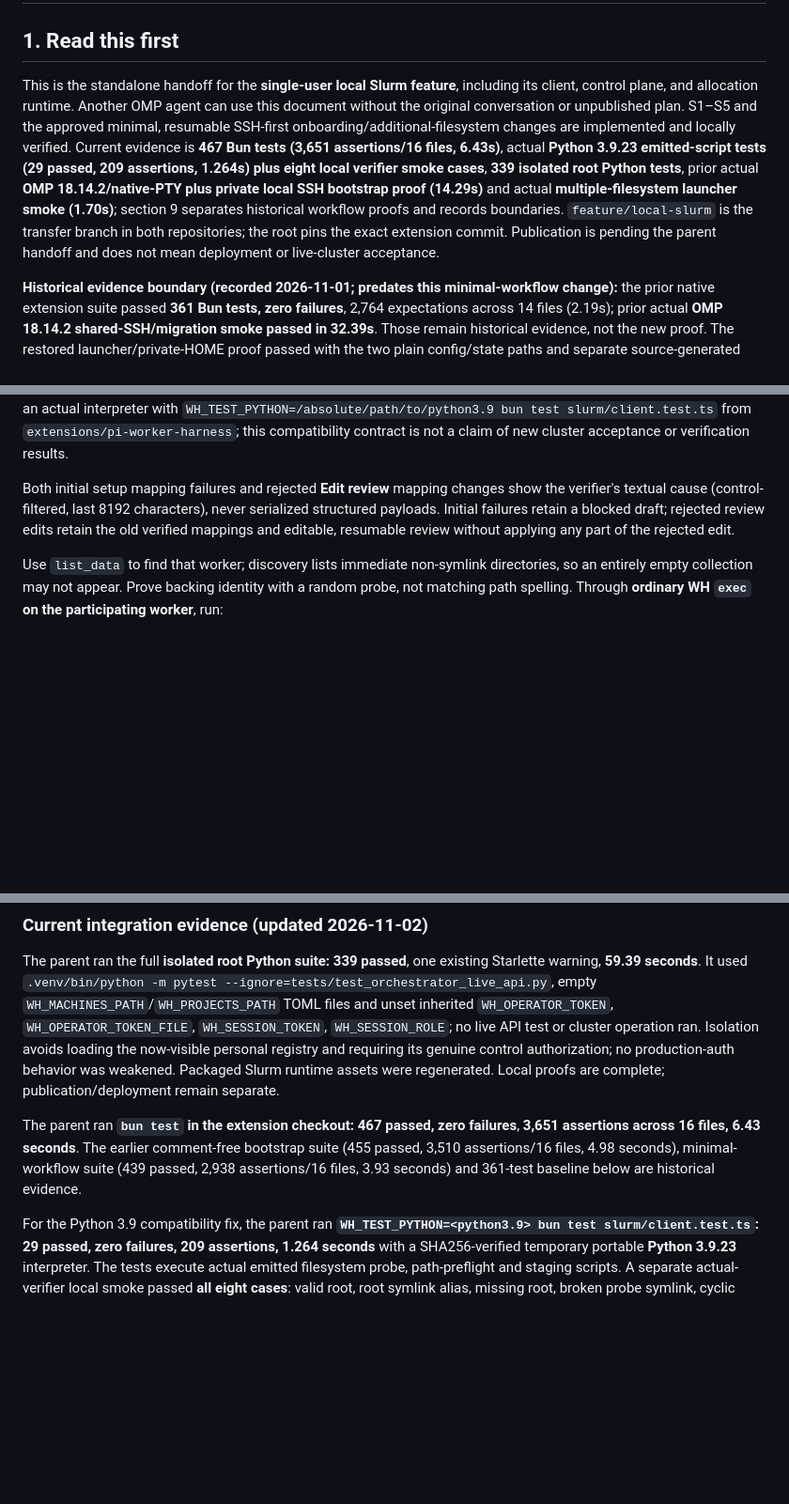
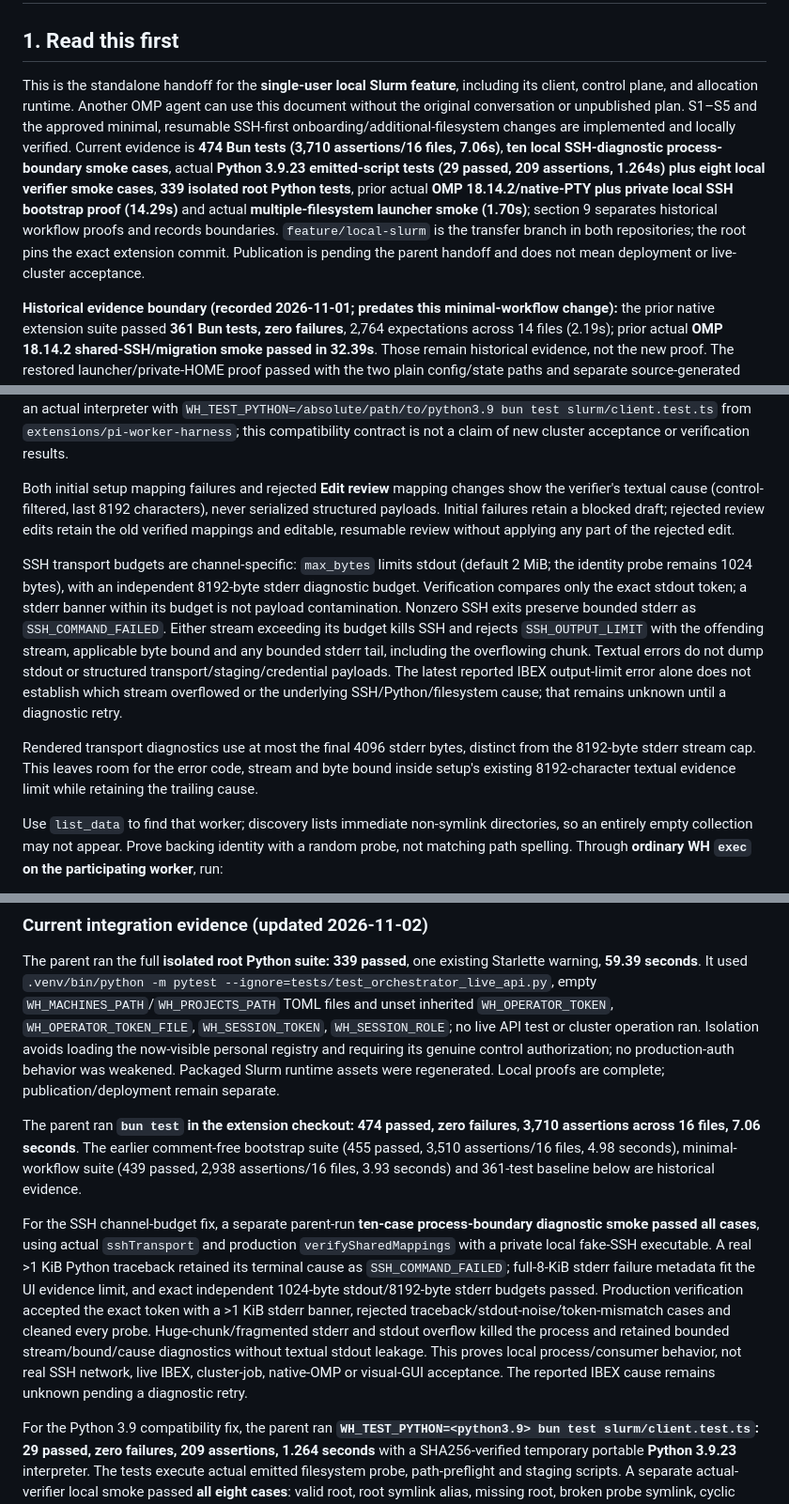
Before and after one commit to xeTaiz/worker-harness, a Markdown page: specs/local-slurm.md, 3 parts joined by grey strips. Shown at 94% size. Rendered like a GitHub page; blank space fills up the shorter version.

Commit message:
Record bounded SSH diagnostic verification

```diff
--- a/specs/local-slurm.md
+++ b/specs/local-slurm.md
@@ -2,7 +2,7 @@
 
 ## 1. Read this first
 
-This is the standalone handoff for the **single-user local Slurm feature**, including its client, control plane, and allocation runtime. Another OMP agent can use this document without the original conversation or unpublished plan. S1–S5 and the approved minimal, resumable SSH-first onboarding/additional-filesystem changes are implemented and locally verified. Current evidence is **467 Bun tests (3,651 assertions/16 files, 6.43s)**, actual **Python 3.9.23 emitted-script tests (29 passed, 209 assertions, 1.264s) plus eight local verifier smoke cases**, **339 isolated root Python tests**, prior actual **OMP 18.14.2/native-PTY plus private local SSH bootstrap proof (14.29s)** and actual **multiple-filesystem launcher smoke (1.70s)**; section 9 separates historical workflow proofs and records boundaries. `feature/local-slurm` is the transfer branch in both repositories; the root pins the exact extension commit. Publication is pending the parent handoff and does not mean deployment or live-cluster acceptance.
+This is the standalone handoff for the **single-user local Slurm feature**, including its client, control plane, and allocation runtime. Another OMP agent can use this document without the original conversation or unpublished plan. S1–S5 and the approved minimal, resumable SSH-first onboarding/additional-filesystem changes are implemented and locally verified. Current evidence is **474 Bun tests (3,710 assertions/16 files, 7.06s)**, **ten local SSH-diagnostic process-boundary smoke cases**, actual **Python 3.9.23 emitted-script tests (29 passed, 209 assertions, 1.264s) plus eight local verifier smoke cases**, **339 isolated root Python tests**, prior actual **OMP 18.14.2/native-PTY plus private local SSH bootstrap proof (14.29s)** and actual **multiple-filesystem launcher smoke (1.70s)**; section 9 separates historical workflow proofs and records boundaries. `feature/local-slurm` is the transfer branch in both repositories; the root pins the exact extension commit. Publication is pending the parent handoff and does not mean deployment or live-cluster acceptance.
 
 **Historical evidence boundary (recorded 2026-11-01; predates this minimal-workflow change):** the prior native extension suite passed **361 Bun tests, zero failures**, 2,764 expectations across 14 files (2.19s); prior actual **OMP 18.14.2 shared-SSH/migration smoke passed in 32.39s**. Those remain historical evidence, not the new proof. The restored launcher/private-HOME proof passed with the two plain config/state paths and separate source-generated fleet allowlists. The live production control OpenAPI is reachable (HTTP 200) but lacks reservation, Slurm-update and job-events routes: **updated server deployment is a hard enqueue prerequisite**. Candidate SIF build/execution and real Slurm/Tailnet/charged acceptance remain unperformed.
 
@@ -291,6 +291,10 @@ Cluster-host filesystem probes, path preflight and staging target Python **3.9+*
 
 Both initial setup mapping failures and rejected **Edit review** mapping changes show the verifier's textual cause (control-filtered, last 8192 characters), never serialized structured payloads. Initial failures retain a blocked draft; rejected review edits retain the old verified mappings and editable, resumable review without applying any part of the rejected edit.
 
+SSH transport budgets are channel-specific: `max_bytes` limits stdout (default 2 MiB; the identity probe remains 1024 bytes), with an independent 8192-byte stderr diagnostic budget. Verification compares only the exact stdout token; a stderr banner within its budget is not payload contamination. Nonzero SSH exits preserve bounded stderr as `SSH_COMMAND_FAILED`. Either stream exceeding its budget kills SSH and rejects `SSH_OUTPUT_LIMIT` with the offending stream, applicable byte bound and any bounded stderr tail, including the overflowing chunk. Textual errors do not dump stdout or structured transport/staging/credential payloads. The latest reported IBEX output-limit error alone does not establish which stream overflowed or the underlying SSH/Python/filesystem cause; that remains unknown until a diagnostic retry.
+
+Rendered transport diagnostics use at most the final 4096 stderr bytes, distinct from the 8192-byte stderr stream cap. This leaves room for the error code, stream and byte bound inside setup's existing 8192-character textual evidence limit while retaining the trailing cause.
+
 Use `list_data` to find that worker; discovery lists immediate non-symlink directories, so an entirely empty collection may not appear. Prove backing identity with a random probe, not matching path spelling. Through **ordinary WH `exec` on the participating worker**, run:
 
 C10
@@ -471,7 +475,9 @@ Accept the development-channel warning and MCP consent. This requires a compatib
 
 The parent ran the full **isolated root Python suite: 339 passed**, one existing Starlette warning, **59.39 seconds**. It used `.venv/bin/python -m pytest --ignore=tests/test_orchestrator_live_api.py`, empty `WH_MACHINES_PATH`/`WH_PROJECTS_PATH` TOML files and unset inherited `WH_OPERATOR_TOKEN`, `WH_OPERATOR_TOKEN_FILE`, `WH_SESSION_TOKEN`, `WH_SESSION_ROLE`; no live API test or cluster operation ran. Isolation avoids loading the now-visible personal registry and requiring its genuine control authorization; no production-auth behavior was weakened. Packaged Slurm runtime assets were regenerated. Local proofs are complete; publication/deployment remain separate.
 
-The parent ran **`bun test` in the extension checkout: 467 passed, zero failures**, **3,651 assertions across 16 files, 6.43 seconds**. The earlier comment-free bootstrap suite (455 passed, 3,510 assertions/16 files, 4.98 seconds), minimal-workflow suite (439 passed, 2,938 assertions/16 files, 3.93 seconds) and 361-test baseline below are historical evidence.
+The parent ran **`bun test` in the extension checkout: 474 passed, zero failures**, **3,710 assertions across 16 files, 7.06 seconds**. The earlier comment-free bootstrap suite (455 passed, 3,510 assertions/16 files, 4.98 seconds), minimal-workflow suite (439 passed, 2,938 assertions/16 files, 3.93 seconds) and 361-test baseline below are historical evidence.
+
+For the SSH channel-budget fix, a separate parent-run **ten-case process-boundary diagnostic smoke passed all cases**, using actual `sshTransport` and production `verifySharedMappings` with a private local fake-SSH executable. A real >1 KiB Python traceback retained its terminal cause as `SSH_COMMAND_FAILED`; full-8-KiB stderr failure metadata fit the UI evidence limit, and exact independent 1024-byte stdout/8192-byte stderr budgets passed. Production verification accepted the exact token with a >1 KiB stderr banner, rejected traceback/stdout-noise/token-mismatch cases and cleaned every probe. Huge-chunk/fragmented stderr and stdout overflow killed the process and retained bounded stream/bound/cause diagnostics without textual stdout leakage. This proves local process/consumer behavior, not real SSH network, live IBEX, cluster-job, native-OMP or visual-GUI acceptance. The reported IBEX cause remains unknown pending a diagnostic retry.
 
 For the Python 3.9 compatibility fix, the parent ran **`WH_TEST_PYTHON=<python3.9> bun test slurm/client.test.ts`: 29 passed, zero failures, 209 assertions, 1.264 seconds** with a SHA256-verified temporary portable **Python 3.9.23** interpreter. The tests execute actual emitted filesystem probe, path-preflight and staging scripts. A separate actual-verifier local smoke passed **all eight cases**: valid root, root symlink alias, missing root, broken probe symlink, cyclic probe symlink, escaping probe symlink, content mismatch and permission denied; cleanup was checked in every case. No live SSH, cluster operation or allocation was used for this compatibility proof. The existing root-Python and OMP/runtime results below were not rerun for this fix.
 
```
